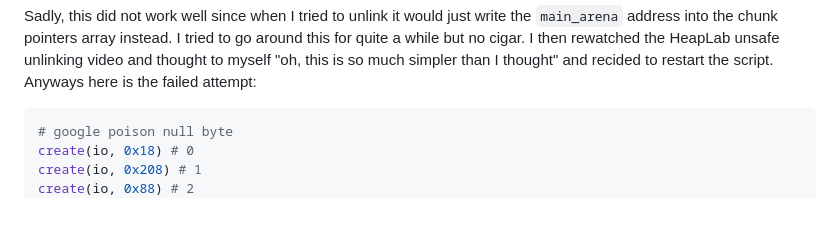
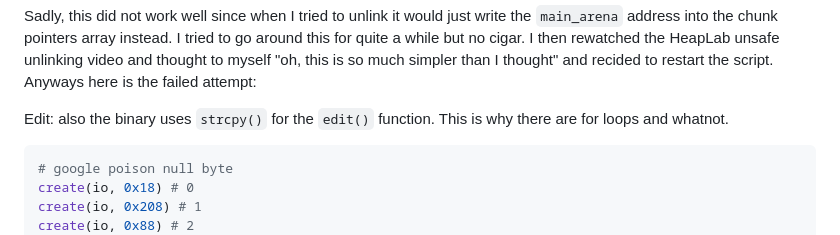
Before and after one commit to papichulo16/ctf-stuff, a Markdown page: PatriotCTF/strings_only/writeup.md, the part around the change. Rendered like a GitHub page; blank space fills up the shorter version.

Commit message:
lil edit

````diff
--- a/PatriotCTF/strings_only/writeup.md
+++ b/PatriotCTF/strings_only/writeup.md
@@ -4,6 +4,7 @@ The program is actually just a poison null byte challenge on glibc 2.25 so there
 
 Sadly, this did not work well since when I tried to unlink it would just write the `main_arena` address into the chunk pointers array instead. I tried to go around this for quite a while but no cigar. I then rewatched the HeapLab unsafe unlinking video and thought to myself "oh, this is so much simpler than I thought" and recided to restart the script. Anyways here is the failed attempt:
 
+Edit: also the binary uses `strcpy()` for the `edit()` function. This is why there are for loops and whatnot.
 ```python
 # google poison null byte
 create(io, 0x18) # 0
````
